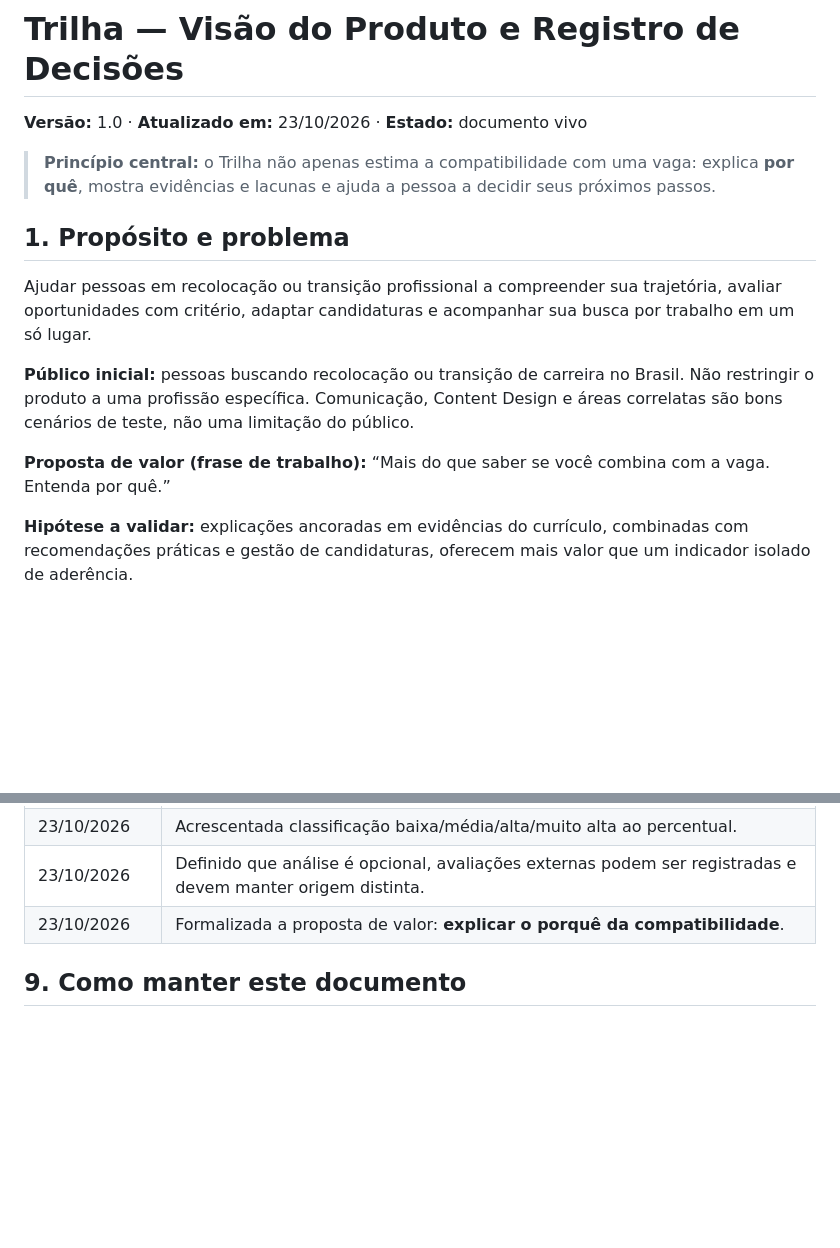
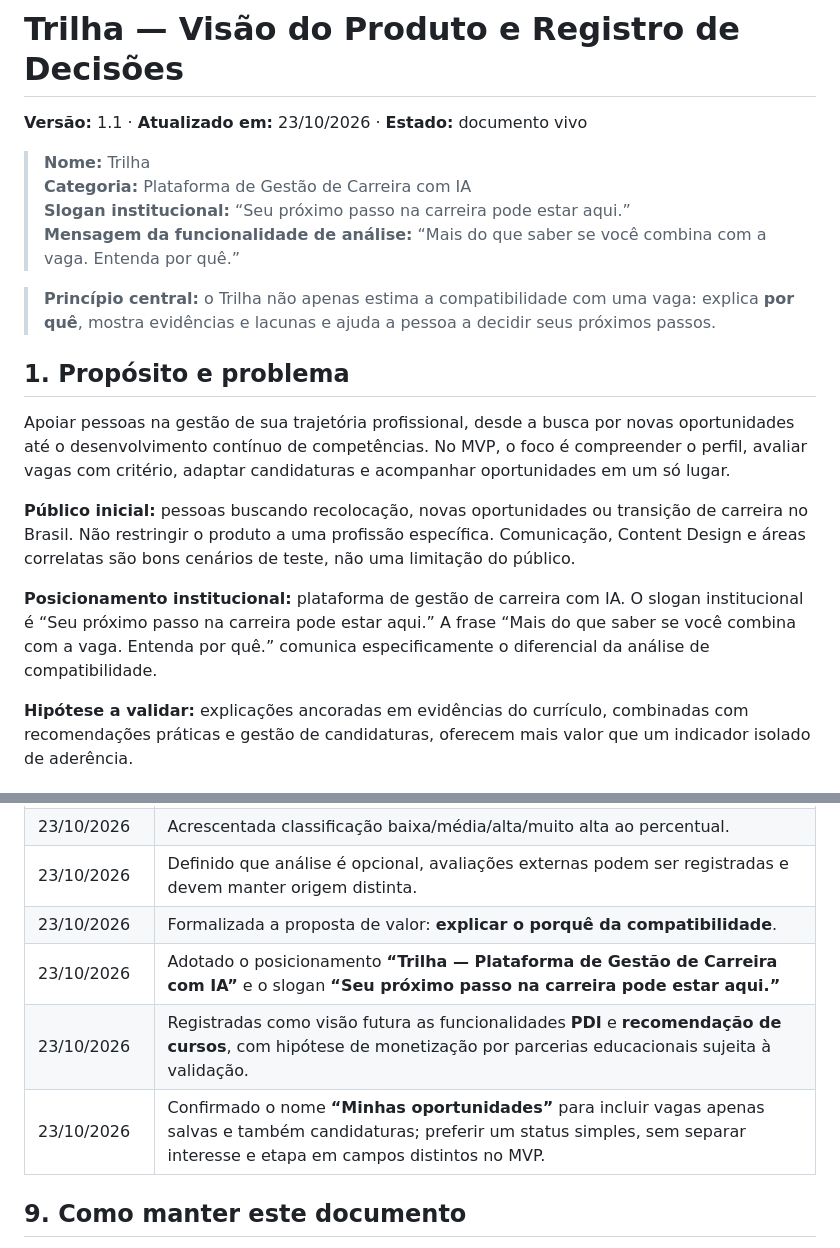
Before and after one commit to evanadorio-collab/Eva, a Markdown page: docs/VISAO_E_DECISOES_TRILHA.md, 2 parts joined by grey strips. Drawn GitHub-style; blank space fills up the shorter version.

```diff
--- a/docs/VISAO_E_DECISOES_TRILHA.md
+++ b/docs/VISAO_E_DECISOES_TRILHA.md
@@ -1,14 +1,19 @@
 # Trilha — Visão do Produto e Registro de Decisões
-**Versão:** 1.0 · **Atualizado em:** 23/10/2026 · **Estado:** documento vivo
+**Versão:** 1.1 · **Atualizado em:** 23/10/2026 · **Estado:** documento vivo
+
+> **Nome:** Trilha
+> **Categoria:** Plataforma de Gestão de Carreira com IA
+> **Slogan institucional:** “Seu próximo passo na carreira pode estar aqui.”
+> **Mensagem da funcionalidade de análise:** “Mais do que saber se você combina com a vaga. Entenda por quê.”
 
 > **Princípio central:** o Trilha não apenas estima a compatibilidade com uma vaga: explica **por quê**, mostra evidências e lacunas e ajuda a pessoa a decidir seus próximos passos.
 
 ## 1. Propósito e problema
-Ajudar pessoas em recolocação ou transição profissional a compreender sua trajetória, avaliar oportunidades com critério, adaptar candidaturas e acompanhar sua busca por trabalho em um só lugar.
+Apoiar pessoas na gestão de sua trajetória profissional, desde a busca por novas oportunidades até o desenvolvimento contínuo de competências. No MVP, o foco é compreender o perfil, avaliar vagas com critério, adaptar candidaturas e acompanhar oportunidades em um só lugar.
 
-**Público inicial:** pessoas buscando recolocação ou transição de carreira no Brasil. Não restringir o produto a uma profissão específica. Comunicação, Content Design e áreas correlatas são bons cenários de teste, não uma limitação do público.
+**Público inicial:** pessoas buscando recolocação, novas oportunidades ou transição de carreira no Brasil. Não restringir o produto a uma profissão específica. Comunicação, Content Design e áreas correlatas são bons cenários de teste, não uma limitação do público.
 
-**Proposta de valor (frase de trabalho):** “Mais do que saber se você combina com a vaga. Entenda por quê.”
+**Posicionamento institucional:** plataforma de gestão de carreira com IA. O slogan institucional é “Seu próximo passo na carreira pode estar aqui.” A frase “Mais do que saber se você combina com a vaga. Entenda por quê.” comunica especificamente o diferencial da análise de compatibilidade.
 
 **Hipótese a validar:** explicações ancoradas em evidências do currículo, combinadas com recomendações práticas e gestão de candidaturas, oferecem mais valor que um indicador isolado de aderência.
 
@@ -121,6 +141,9 @@ Ajudar pessoas em recolocação ou transição profissional a compreender sua tr
 | 23/10/2026 | Acrescentada classificação baixa/média/alta/muito alta ao percentual. |
 | 23/10/2026 | Definido que análise é opcional, avaliações externas podem ser registradas e devem manter origem distinta. |
 | 23/10/2026 | Formalizada a proposta de valor: **explicar o porquê da compatibilidade**. |
+| 23/10/2026 | Adotado o posicionamento **“Trilha — Plataforma de Gestão de Carreira com IA”** e o slogan **“Seu próximo passo na carreira pode estar aqui.”** |
+| 23/10/2026 | Registradas como visão futura as funcionalidades **PDI** e **recomendação de cursos**, com hipótese de monetização por parcerias educacionais sujeita à validação. |
+| 23/10/2026 | Confirmado o nome **“Minhas oportunidades”** para incluir vagas apenas salvas e também candidaturas; preferir um status simples, sem separar interesse e etapa em campos distintos no MVP. |
 
 ## 9. Como manter este documento
 - Registrar decisões relevantes com **data, motivação, estado e implicações**.
```
Also changed, not shown: other parts of docs/VISAO_E_DECISOES_TRILHA.md (+18 -3 lines).
